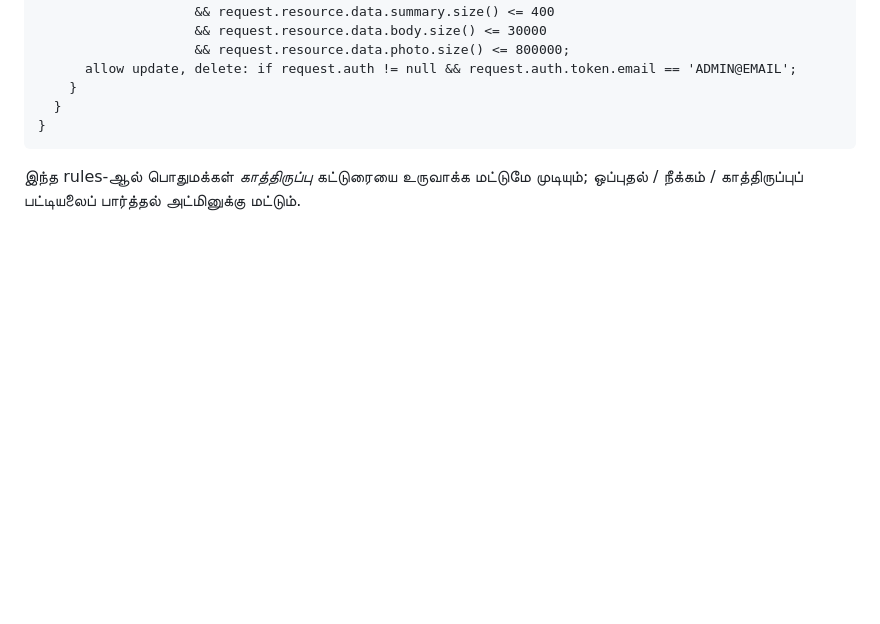
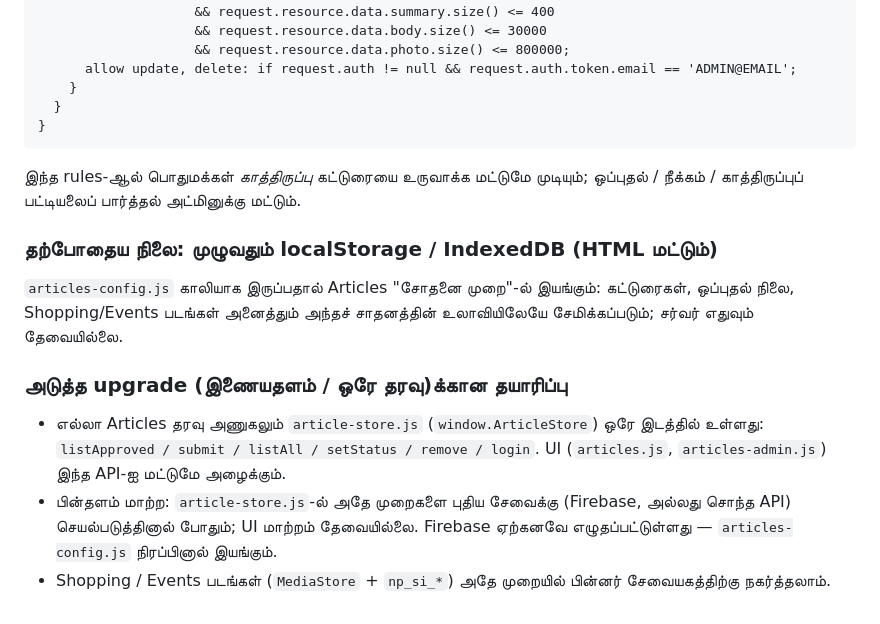
Before and after one commit to Nandha619/Royal-Red-, a Markdown page: README.md, the part around the change. Drawn GitHub-style; blank space fills up the shorter version.

Commit message:
README: local-only status and backend upgrade path
Co-Authored-By: Claude Sonnet 5.5 <noreply@anthropic.com>
Claude-Session: https://claude.ai/code/session_011RLiCcL7vL3EhSjz2QzqAP

````diff
--- a/README.md
+++ b/README.md
@@ -68,3 +68,10 @@ service cloud.firestore {
 }
 ```
 இந்த rules-ஆல் பொதுமக்கள் *காத்திருப்பு* கட்டுரையை உருவாக்க மட்டுமே முடியும்; ஒப்புதல் / நீக்கம் / காத்திருப்புப் பட்டியலைப் பார்த்தல் அட்மினுக்கு மட்டும்.
+
+### தற்போதைய நிலை: முழுவதும் localStorage / IndexedDB (HTML மட்டும்)
+`articles-config.js` காலியாக இருப்பதால் Articles "சோதனை முறை"-ல் இயங்கும்: கட்டுரைகள், ஒப்புதல் நிலை, Shopping/Events படங்கள் அனைத்தும் அந்தச் சாதனத்தின் உலாவியிலேயே சேமிக்கப்படும்; சர்வர் எதுவும் தேவையில்லை.
+### அடுத்த upgrade (இணையதளம் / ஒரே தரவு)க்கான தயாரிப்பு
+- எல்லா Articles தரவு அணுகலும் `article-store.js` (`window.ArticleStore`) ஒரே இடத்தில் உள்ளது: `listApproved / submit / listAll / setStatus / remove / login`. UI (`articles.js`, `articles-admin.js`) இந்த API-ஐ மட்டுமே அழைக்கும்.
+- பின்தளம் மாற்ற: `article-store.js`-ல் அதே முறைகளை புதிய சேவைக்கு (Firebase, அல்லது சொந்த API) செயல்படுத்தினால் போதும்; UI மாற்றம் தேவையில்லை. Firebase ஏற்கனவே எழுதப்பட்டுள்ளது — `articles-config.js` நிரப்பினால் இயங்கும்.
+- Shopping / Events படங்கள் (`MediaStore` + `np_si_*`) அதே முறையில் பின்னர் சேவையகத்திற்கு நகர்த்தலாம்.
````
